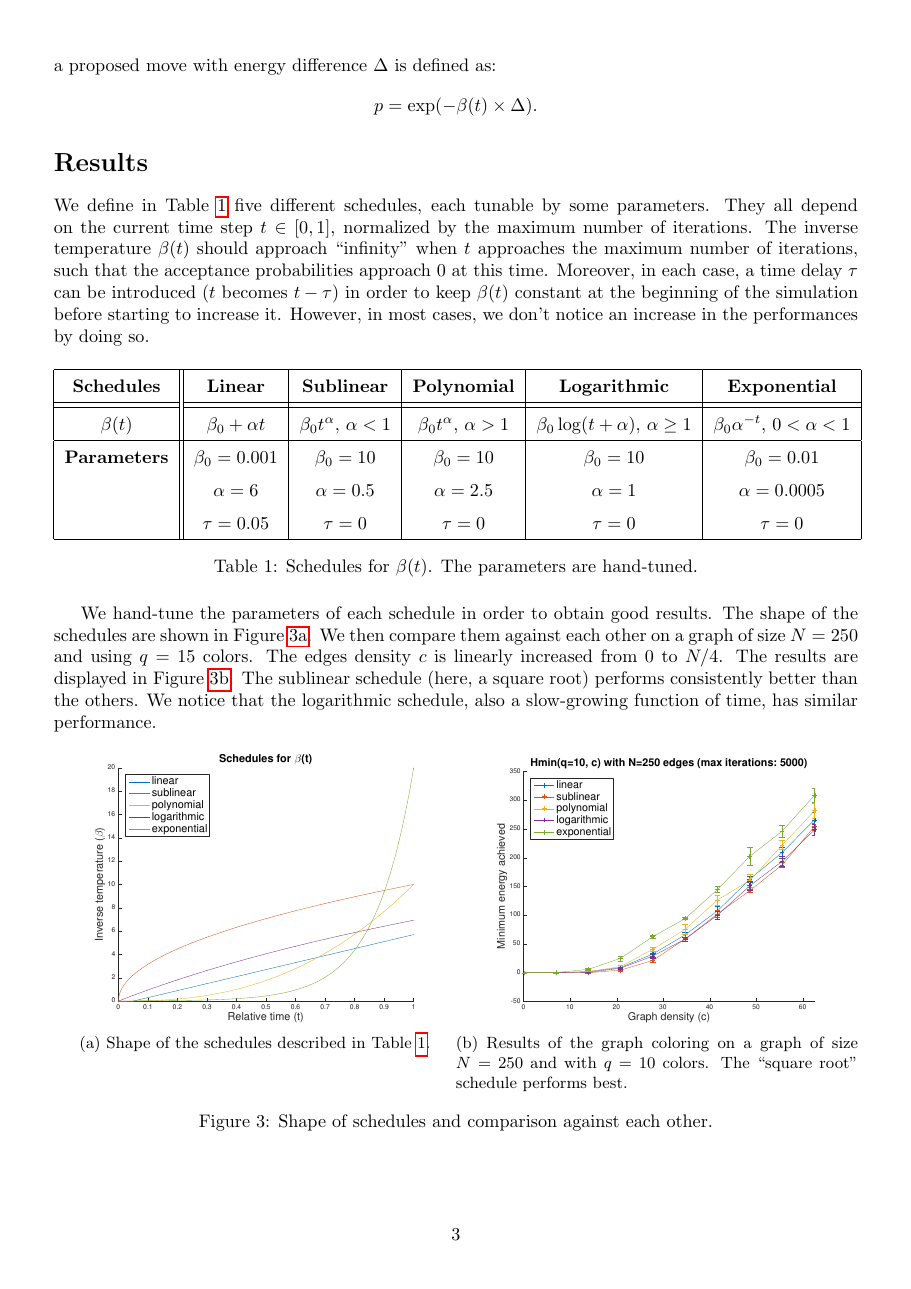
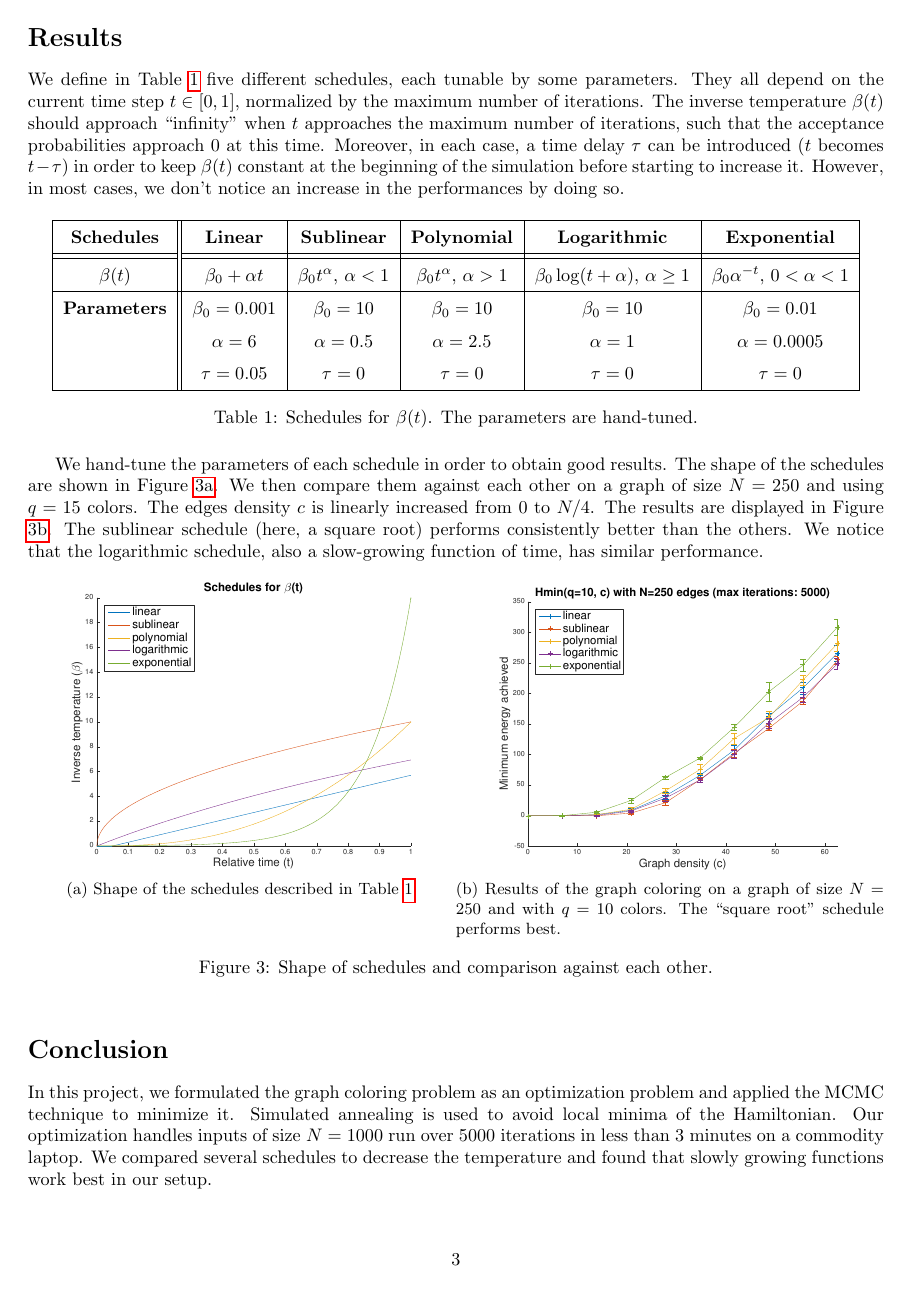
Before and after one commit to merlinND/metropolis-sampling-for-graph-coloring, a LaTeX document (report/report.tex): page 3 of 3. Compiled offline with pdfLaTeX.

Commit message:
Added conclusion.

```diff
--- a/report/report.tex
+++ b/report/report.tex
@@ -1,6 +1,6 @@
 \documentclass{article}
 
-\usepackage[margin=3cm]{geometry}
+\usepackage[margin=2.5cm]{geometry}
 \usepackage{graphicx}
 % \usepackage{subfigure}
 \usepackage{caption}
@@ -150,4 +150,10 @@
     \label{fig:schedules}
   \end{figure}
 
+
+  % -----------------------------------------------------------------------------------
+  \section*{Conclusion}
+  In this project, we formulated the graph coloring problem as an optimization problem and applied the MCMC technique to minimize it. Simulated annealing is used to avoid local minima of the Hamiltonian. Our optimization handles inputs of size $N=1000$ run over 5000 iterations in less than 3 minutes on a commodity laptop. We compared several schedules to decrease the temperature and found that slowly growing functions work best in our setup.
+
+
 \end{document}
```
